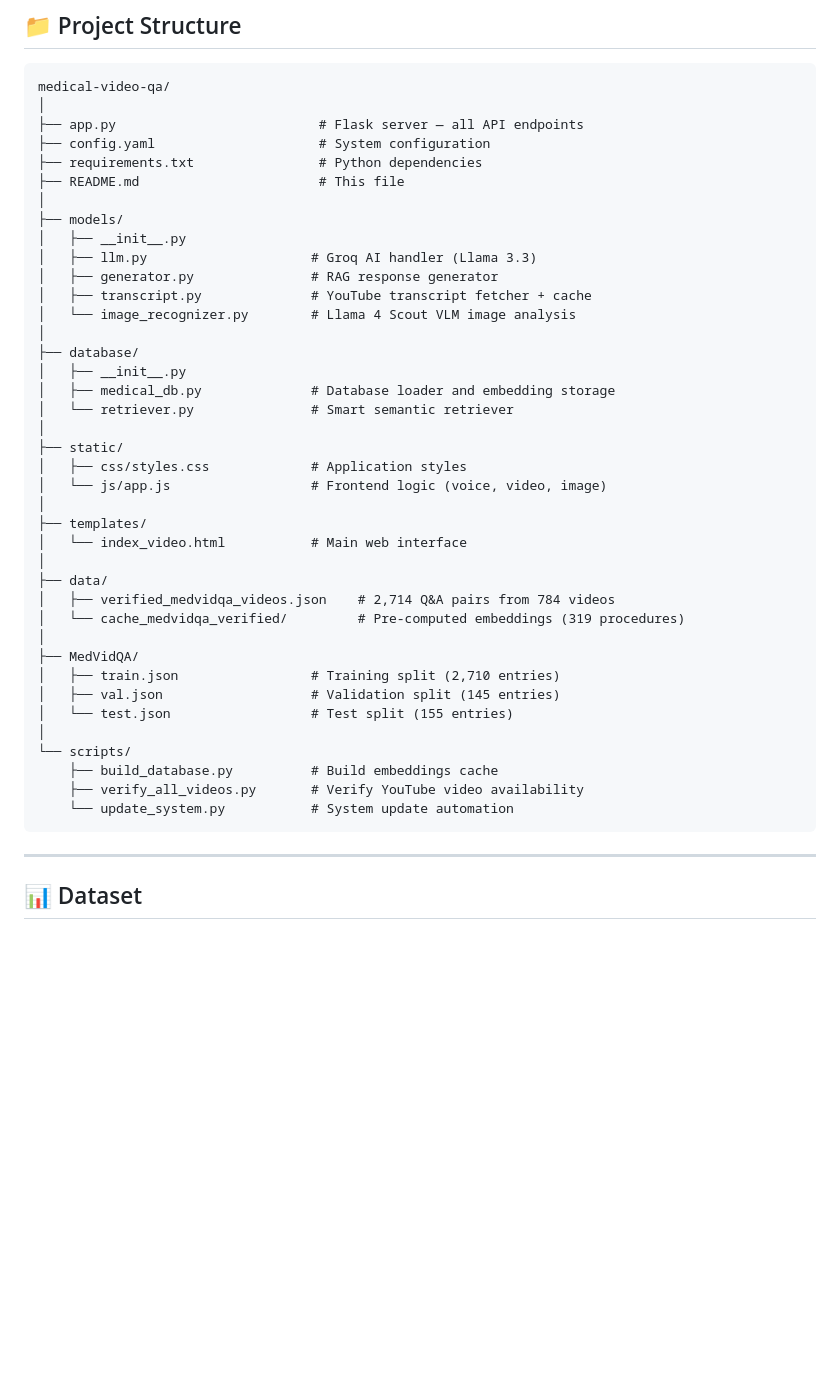
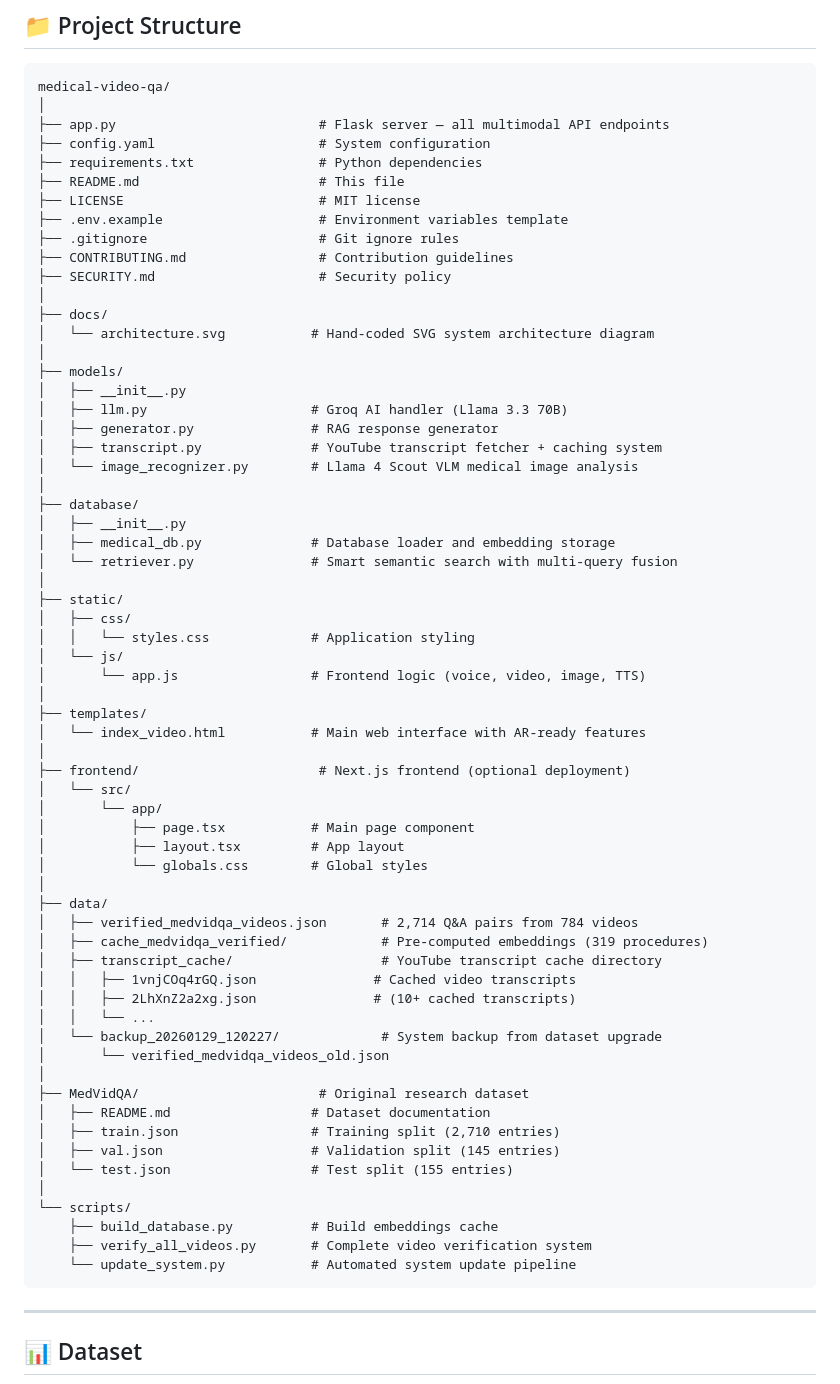
Before and after one commit to YB-Yottabyte/Medix, a Markdown page: README.md, the part around the change. Drawn GitHub-style; blank space fills up the shorter version.

````diff
--- a/README.md
+++ b/README.md
@@ -302,43 +302,67 @@ Returns full system architecture details and supported endpoints.
 ```
 medical-video-qa/
 │
-├── app.py                          # Flask server — all API endpoints
+├── app.py                          # Flask server — all multimodal API endpoints
 ├── config.yaml                     # System configuration
 ├── requirements.txt                # Python dependencies
 ├── README.md                       # This file
+├── LICENSE                         # MIT license
+├── .env.example                    # Environment variables template
+├── .gitignore                      # Git ignore rules
+├── CONTRIBUTING.md                 # Contribution guidelines
+├── SECURITY.md                     # Security policy
+│
+├── docs/
+│   └── architecture.svg           # Hand-coded SVG system architecture diagram
 │
 ├── models/
 │   ├── __init__.py
-│   ├── llm.py                     # Groq AI handler (Llama 3.3)
+│   ├── llm.py                     # Groq AI handler (Llama 3.3 70B)
 │   ├── generator.py               # RAG response generator
-│   ├── transcript.py              # YouTube transcript fetcher + cache
-│   └── image_recognizer.py        # Llama 4 Scout VLM image analysis
+│   ├── transcript.py              # YouTube transcript fetcher + caching system
+│   └── image_recognizer.py        # Llama 4 Scout VLM medical image analysis
 │
 ├── database/
 │   ├── __init__.py
 │   ├── medical_db.py              # Database loader and embedding storage
-│   └── retriever.py               # Smart semantic retriever
+│   └── retriever.py               # Smart semantic search with multi-query fusion
 │
 ├── static/
-│   ├── css/styles.css             # Application styles
-│   └── js/app.js                  # Frontend logic (voice, video, image)
+│   ├── css/
+│   │   └── styles.css             # Application styling
+│   └── js/
+│       └── app.js                 # Frontend logic (voice, video, image, TTS)
 │
 ├── templates/
-│   └── index_video.html           # Main web interface
+│   └── index_video.html           # Main web interface with AR-ready features
+│
+├── frontend/                       # Next.js frontend (optional deployment)
+│   └── src/
+│       └── app/
+│           ├── page.tsx           # Main page component
+│           ├── layout.tsx         # App layout
+│           └── globals.css        # Global styles
 │
 ├── data/
-│   ├── verified_medvidqa_videos.json    # 2,714 Q&A pairs from 784 videos
-│   └── cache_medvidqa_verified/         # Pre-computed embeddings (319 procedures)
+│   ├── verified_medvidqa_videos.json       # 2,714 Q&A pairs from 784 videos
+│   ├── cache_medvidqa_verified/            # Pre-computed embeddings (319 procedures)
+│   ├── transcript_cache/                   # YouTube transcript cache directory
+│   │   ├── 1vnjCOq4rGQ.json               # Cached video transcripts
+│   │   ├── 2LhXnZ2a2xg.json               # (10+ cached transcripts)
+│   │   └── ...
+│   └── backup_20260129_120227/             # System backup from dataset upgrade
+│       └── verified_medvidqa_videos_old.json
 │
-├── MedVidQA/
+├── MedVidQA/                       # Original research dataset
+│   ├── README.md                  # Dataset documentation
 │   ├── train.json                 # Training split (2,710 entries)
 │   ├── val.json                   # Validation split (145 entries)
 │   └── test.json                  # Test split (155 entries)
 │
 └── scripts/
     ├── build_database.py          # Build embeddings cache
-    ├── verify_all_videos.py       # Verify YouTube video availability
-    └── update_system.py           # System update automation
+    ├── verify_all_videos.py       # Complete video verification system
+    └── update_system.py           # Automated system update pipeline
 ```
 
 ---
````
Also changed, not shown: UPDATE_SUMMARY.md (deleted, +0 -67 lines).
